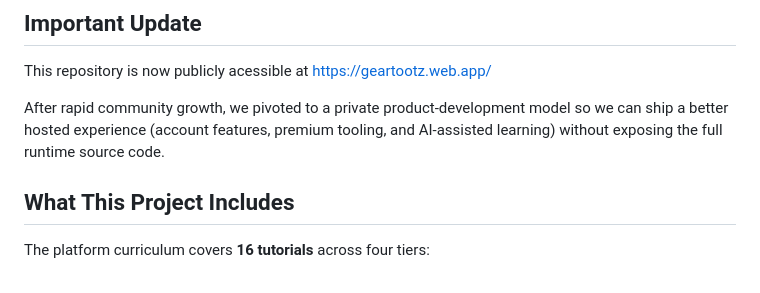
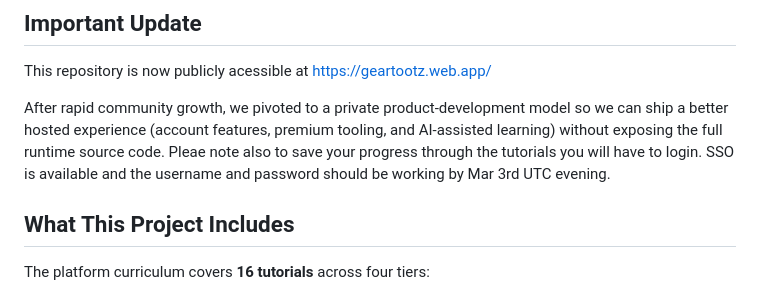
Before and after one commit to alkloihd/Alkloihd_Elektron_Ocatrack_MK2_digiguide, a Markdown page: README.md, the part around the change. GitHub-like rendering.

```diff
--- a/README.md
+++ b/README.md
@@ -14,7 +14,8 @@ ACCESS
 This repository is now publicly acessible at
 https://geartootz.web.app/
 
-After rapid community growth, we pivoted to a private product-development model so we can ship a better hosted experience (account features, premium tooling, and AI-assisted learning) without exposing the full runtime source code.
+
+After rapid community growth, we pivoted to a private product-development model so we can ship a better hosted experience (account features, premium tooling, and AI-assisted learning) without exposing the full runtime source code. Pleae note also to save your progress through the tutorials you will have to login. SSO is available and the username and password should be working by Mar 3rd UTC evening.
 
 ## What This Project Includes
 
```
